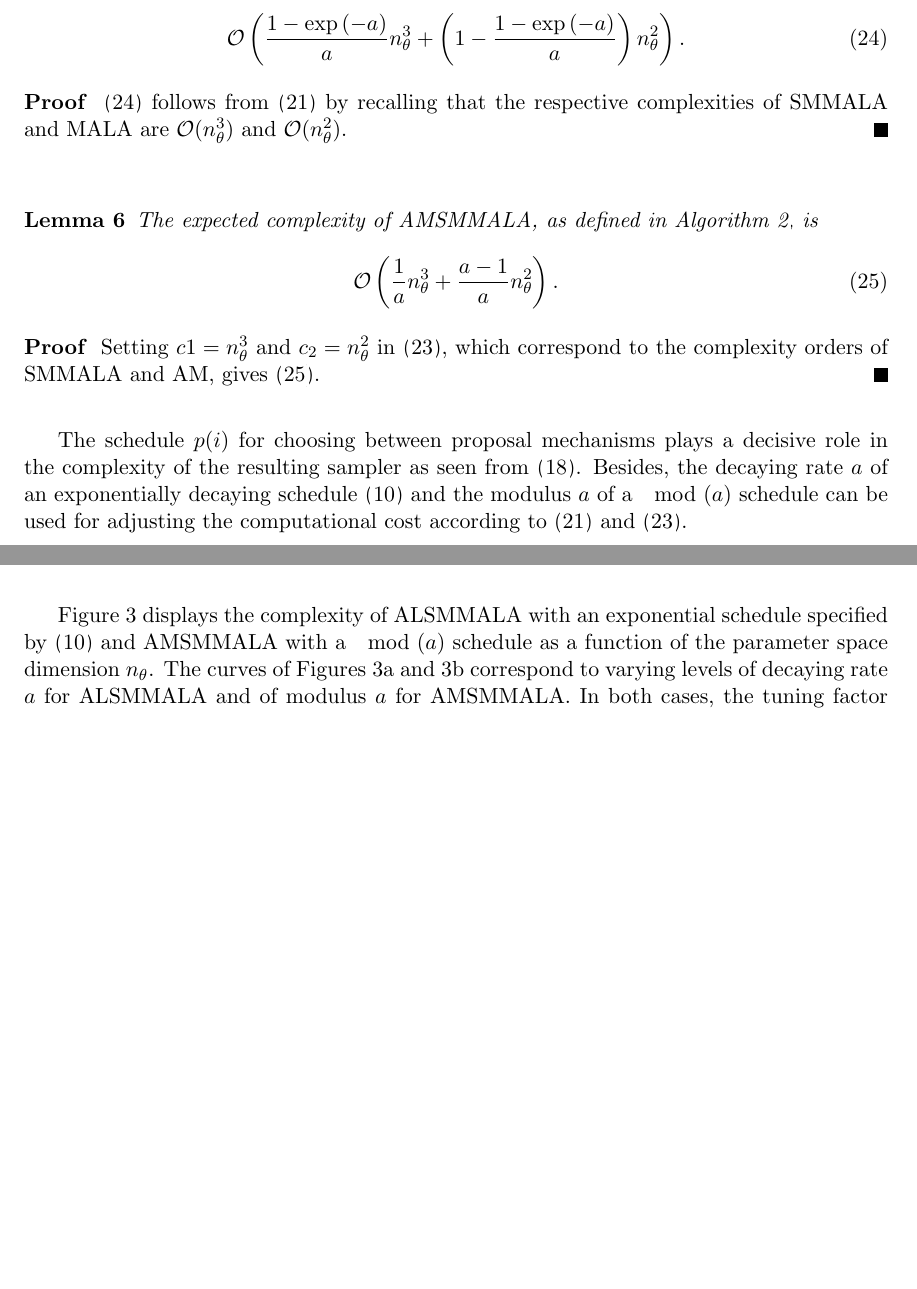
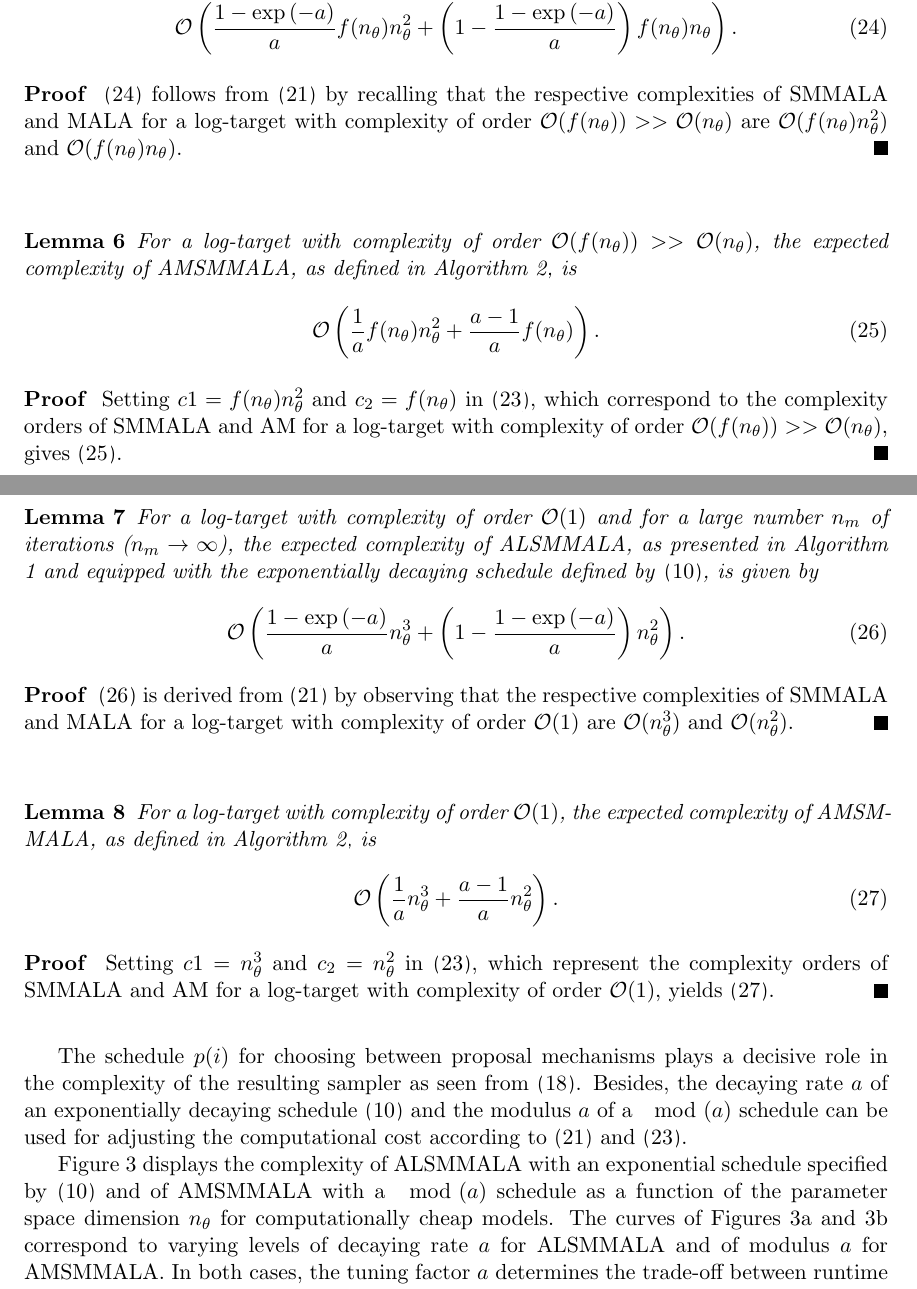
Before and after one commit to eford/pap_for__man, a LaTeX paper (papamarkou2016.tex): two parts of pages 15 and 16 of 35, joined at a grey line, cut so that both start at the same text, the shorter picture padded with empty space. Compiled offline with pdfLaTeX.

Commit message:
Finished generalizing section 3.4

```diff
--- a/papamarkou2016.tex
+++ b/papamarkou2016.tex
@@ -911,31 +911,72 @@ Algorithm \ref{alsmmala} and equipped with the exponentially decaying schedule d
+equipped with the exponentially decaying schedule defined by \eqref{exp_schedule_a}, is given by
 \begin{equation}
 \label{eq:c_alsmmala_exp}
 \mathcal{O}\left(
-\dfrac{1-\exp{(-a)}}{a}n_{\theta}^3+
-\left(1-\dfrac{1-\exp{(-a)}}{a}\right)n_{\theta}^2
+\dfrac{1-\exp{(-a)}}{a}f(n_{\theta})n_{\theta}^2+
+\left(1-\dfrac{1-\exp{(-a)}}{a}\right)f(n_{\theta})n_{\theta}
 \right).
 \end{equation}
 \end{lemma}
 
 \begin{proof}
 \eqref{eq:c_alsmmala_exp} follows from \eqref{eq:c_exp_limit} by recalling that the respective complexities of SMMALA and
-MALA are $\mathcal{O}(n_{\theta}^3)$ and $\mathcal{O}(n_{\theta}^2)$.
+MALA for a log-target with complexity of order $\mathcal{O}(f(n_{\theta}))>>\mathcal{O}(n_{\theta})$ are
+$\mathcal{O}(f(n_{\theta})n_{\theta}^2)$ and $\mathcal{O}(f(n_{\theta})n_{\theta})$.
 \end{proof}
 
 \begin{lemma}
-The expected complexity of AMSMMALA, as defined in Algorithm \ref{amsmmala}, is
+For a log-target with complexity of order $\mathcal{O}(f(n_{\theta}))>>\mathcal{O}(n_{\theta})$, the expected complexity of
+AMSMMALA, as defined in
+Algorithm \ref{amsmmala}, is
 \begin{equation}
 \label{eq:c_amsmmala_mod}
 \mathcal{O}\left(
-\dfrac{1}{a}n_{\theta}^3+
-\dfrac{a-1}{a}n_{\theta}^2
+\dfrac{1}{a}f(n_{\theta})n_{\theta}^2+
+\dfrac{a-1}{a}f(n_{\theta})
 \right).
 \end{equation}
 \end{lemma}
 
 \begin{proof}
-Setting $c1=n_{\theta}^3$ and $c_2=n_{\theta}^2$ in \eqref{eq:c_mod}, which correspond to the complexity orders of SMMALA
-and AM, gives \eqref{eq:c_amsmmala_mod}.
+Setting $c1=f(n_{\theta})n_{\theta}^2$ and $c_2=f(n_{\theta})$ in \eqref{eq:c_mod}, which correspond to the complexity
+orders of SMMALA and AM for a log-target with complexity of order $\mathcal{O}(f(n_{\theta}))>>\mathcal{O}(n_{\theta})$,
+gives \eqref{eq:c_amsmmala_mod}.
+\end{proof}
+
+\begin{lemma}
+	For a log-target with complexity of order $\mathcal{O}(1)$ and for a large number $n_m$ of iterations
+	($n_m\rightarrow\infty$), the expected complexity of ALSMMALA, as presented in Algorithm \ref{alsmmala} and equipped with
+	the exponentially decaying schedule defined by \eqref{exp_schedule_a}, is given by
+	\begin{equation}
+	\label{eq:c_alsmmala_exp_simple}
+	\mathcal{O}\left(
+	\dfrac{1-\exp{(-a)}}{a}n_{\theta}^3+
+	\left(1-\dfrac{1-\exp{(-a)}}{a}\right)n_{\theta}^2
+	\right).
+	\end{equation}
+\end{lemma}
+
+\begin{proof}
+	\eqref{eq:c_alsmmala_exp_simple} is derived from \eqref{eq:c_exp_limit} by observing that the respective complexities of
+	SMMALA and MALA for a log-target with complexity of order $\mathcal{O}(1)$ are $\mathcal{O}(n_{\theta}^3)$ and
+	$\mathcal{O}(n_{\theta}^2)$.
+\end{proof}
+
+\begin{lemma}
+	For a log-target with complexity of order $\mathcal{O}(1)$, the expected complexity of AMSMMALA, as defined in Algorithm
+	\ref{amsmmala}, is
+	\begin{equation}
+	\label{eq:c_amsmmala_mod_simple}
+	\mathcal{O}\left(
+	\dfrac{1}{a}n_{\theta}^3+
+	\dfrac{a-1}{a}n_{\theta}^2
+	\right).
+	\end{equation}
+\end{lemma}
+
+\begin{proof}
+	Setting $c1=n_{\theta}^3$ and $c_2=n_{\theta}^2$ in \eqref{eq:c_mod}, which represent the complexity orders of SMMALA and
+	AM for a log-target with complexity of order $\mathcal{O}(1)$, yields \eqref{eq:c_amsmmala_mod_simple}.
 \end{proof}
 
 The schedule $p(i)$ for choosing between proposal mechanisms plays a decisive role in the complexity of the resulting sampler
@@ -944,11 +985,12 @@ the modulus $a$ of a $\mod{(a)}$ schedule can be used for adjusting the computat
 \eqref{eq:c_exp_limit} and \eqref{eq:c_mod}.
 
 Figure \ref{fig:alsmmala_amsmmala_schedule} displays the complexity of ALSMMALA with an exponential schedule specified by
-\eqref{exp_schedule_a} and AMSMMALA with a $\mod{(a)}$ schedule as a function of the parameter space dimension $n_{\theta}$.
-The curves of Figures \ref{fig:alsmmala_exp_schedule} and \ref{fig:amsmmala_mod_schedule} correspond to varying levels of
-decaying rate $a$ for ALSMMALA and of modulus $a$ for AMSMMALA. In both cases, the tuning factor $a$ determines the
-trade-off between runtime and amount of geometric computation. Larger values of $a$ reduce the runtime due to fewer
-geometric updates, whereas smaller values of $a$ increase the complexity as they induce more geometric updates.
+\eqref{exp_schedule_a} and of AMSMMALA with a $\mod{(a)}$ schedule as a function of the parameter space dimension
+$n_{\theta}$ for computationally cheap models. The curves of Figures \ref{fig:alsmmala_exp_schedule} and
+\ref{fig:amsmmala_mod_schedule} correspond to varying levels of decaying rate $a$ for ALSMMALA and of modulus $a$ for
+AMSMMALA. In both cases, the tuning factor $a$ determines the trade-off between runtime and amount of geometric computation.
+Larger values of $a$ reduce the runtime due to fewer geometric updates, whereas smaller values of $a$ increase the
+complexity as they induce more geometric updates.
 
 \begin{figure}[t]
 	\centering
```
Also changed, not shown: papamarkou2016.tex (13 more changed lines).
